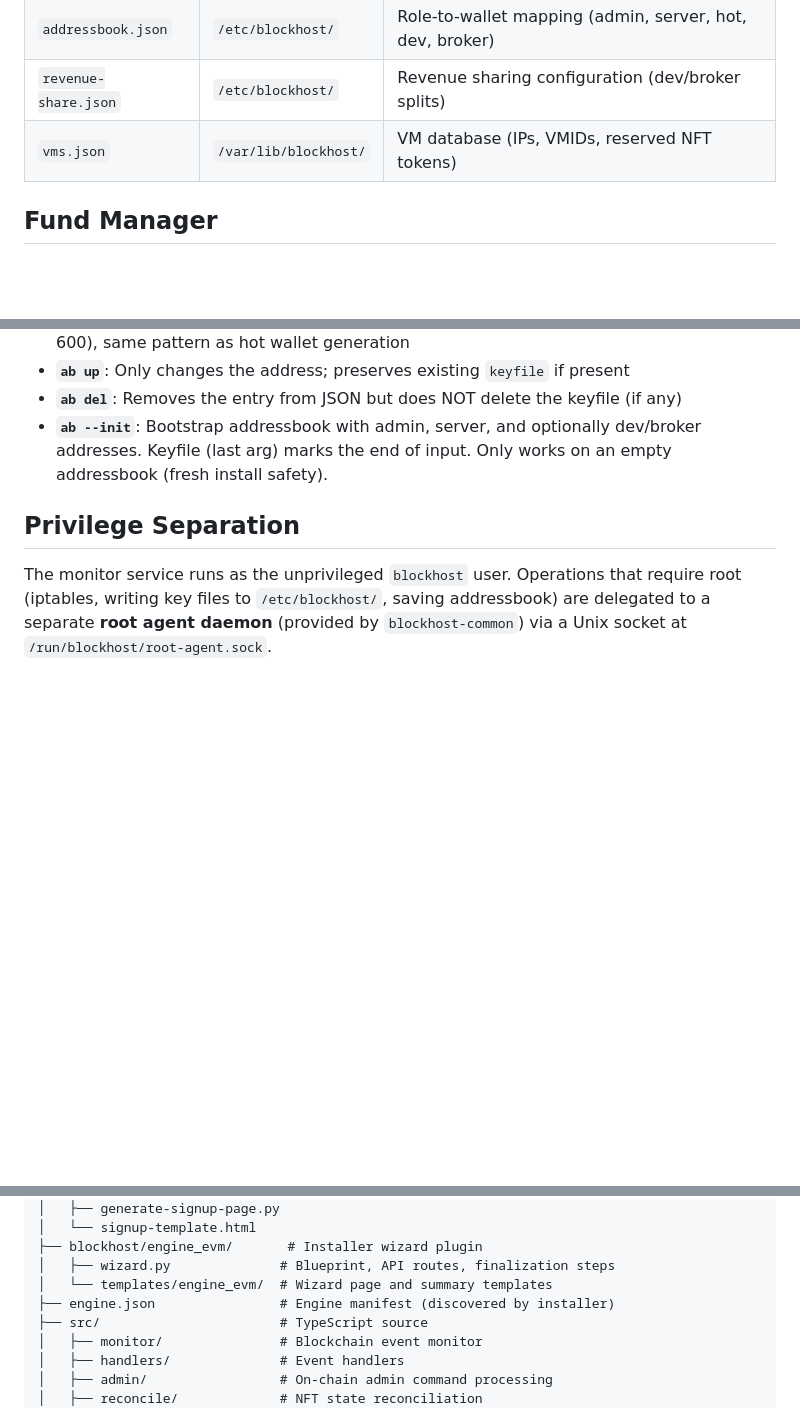
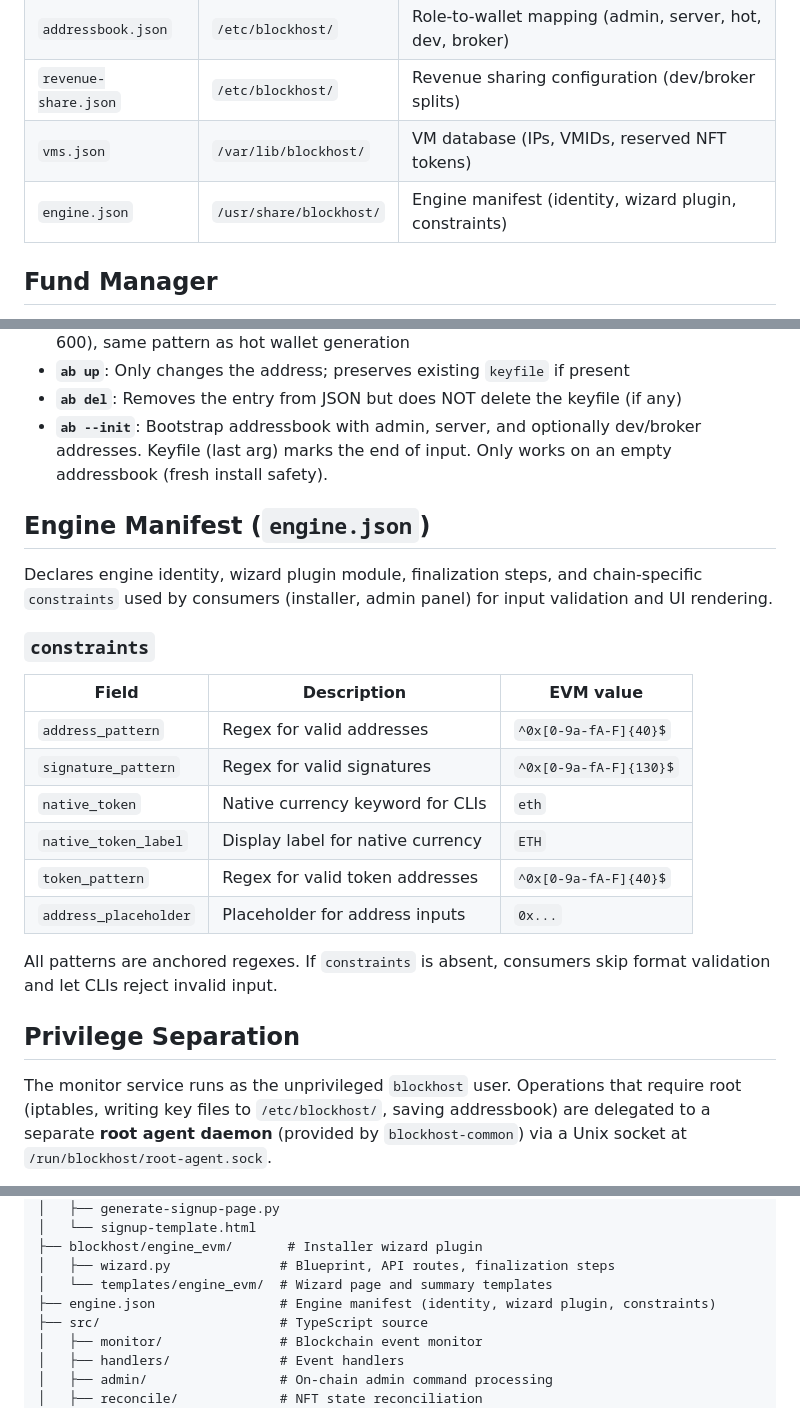
Before and after one commit to mwaddip/blockhost-engine, a Markdown page: README.md, 3 parts joined by grey strips. Drawn GitHub-style; blank space fills up the shorter version.

Commit message:
Document engine manifest constraints in README and CLAUDE.md
Co-Authored-By: Claude Opus 4.6 <noreply@anthropic.com>

```diff
--- a/README.md
+++ b/README.md
@@ -155,6 +155,7 @@ VMs use NFT-based web3 authentication instead of passwords or SSH keys:
 | `addressbook.json` | `/etc/blockhost/` | Role-to-wallet mapping (admin, server, hot, dev, broker) |
 | `revenue-share.json` | `/etc/blockhost/` | Revenue sharing configuration (dev/broker splits) |
 | `vms.json` | `/var/lib/blockhost/` | VM database (IPs, VMIDs, reserved NFT tokens) |
+| `engine.json` | `/usr/share/blockhost/` | Engine manifest (identity, wizard plugin, constraints) |
 
 ## Fund Manager
 
@@ -261,6 +262,23 @@ ab --init <admin> <server> [dev] [broker] <keyfile>  # Bootstrap addressbook
 - **`ab del`**: Removes the entry from JSON but does NOT delete the keyfile (if any)
 - **`ab --init`**: Bootstrap addressbook with admin, server, and optionally dev/broker addresses. Keyfile (last arg) marks the end of input. Only works on an empty addressbook (fresh install safety).
 
+## Engine Manifest (`engine.json`)
+
+Declares engine identity, wizard plugin module, finalization steps, and chain-specific `constraints` used by consumers (installer, admin panel) for input validation and UI rendering.
+
+### `constraints`
+
+| Field | Description | EVM value |
+|-------|-------------|-----------|
+| `address_pattern` | Regex for valid addresses | `^0x[0-9a-fA-F]{40}$` |
+| `signature_pattern` | Regex for valid signatures | `^0x[0-9a-fA-F]{130}$` |
+| `native_token` | Native currency keyword for CLIs | `eth` |
+| `native_token_label` | Display label for native currency | `ETH` |
+| `token_pattern` | Regex for valid token addresses | `^0x[0-9a-fA-F]{40}$` |
+| `address_placeholder` | Placeholder for address inputs | `0x...` |
+
+All patterns are anchored regexes. If `constraints` is absent, consumers skip format validation and let CLIs reject invalid input.
+
 ## Privilege Separation
 
 The monitor service runs as the unprivileged `blockhost` user. Operations that require root (iptables, writing key files to `/etc/blockhost/`, saving addressbook) are delegated to a separate **root agent daemon** (provided by `blockhost-common`) via a Unix socket at `/run/blockhost/root-agent.sock`.
@@ -312,7 +330,7 @@ blockhost-engine/
 ├── blockhost/engine_evm/       # Installer wizard plugin
 │   ├── wizard.py              # Blueprint, API routes, finalization steps
 │   └── templates/engine_evm/  # Wizard page and summary templates
-├── engine.json                # Engine manifest (discovered by installer)
+├── engine.json                # Engine manifest (identity, wizard plugin, constraints)
 ├── src/                       # TypeScript source
 │   ├── monitor/               # Blockchain event monitor
 │   ├── handlers/              # Event handlers
```
Also changed, not shown: CLAUDE.md (+1 -0 lines).
